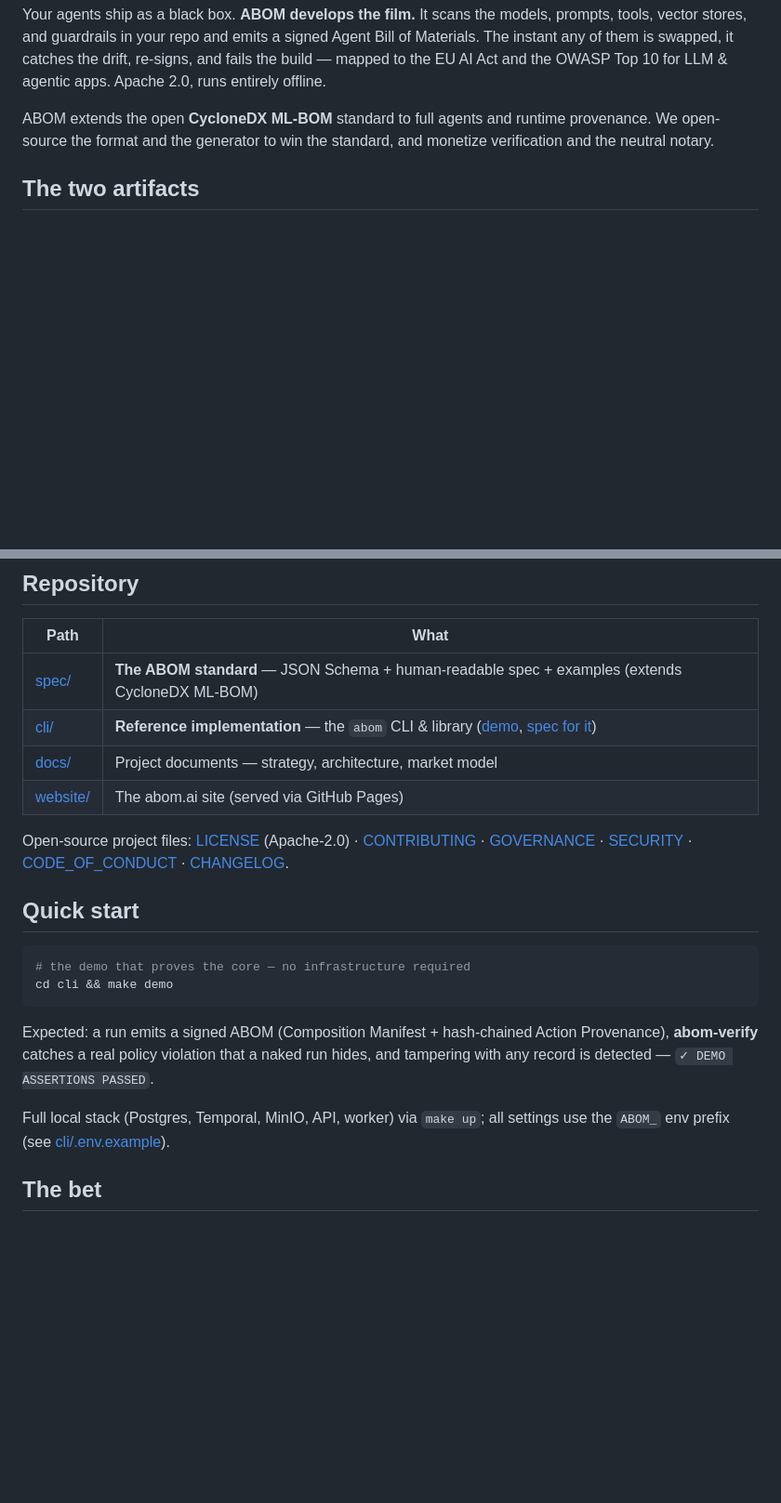
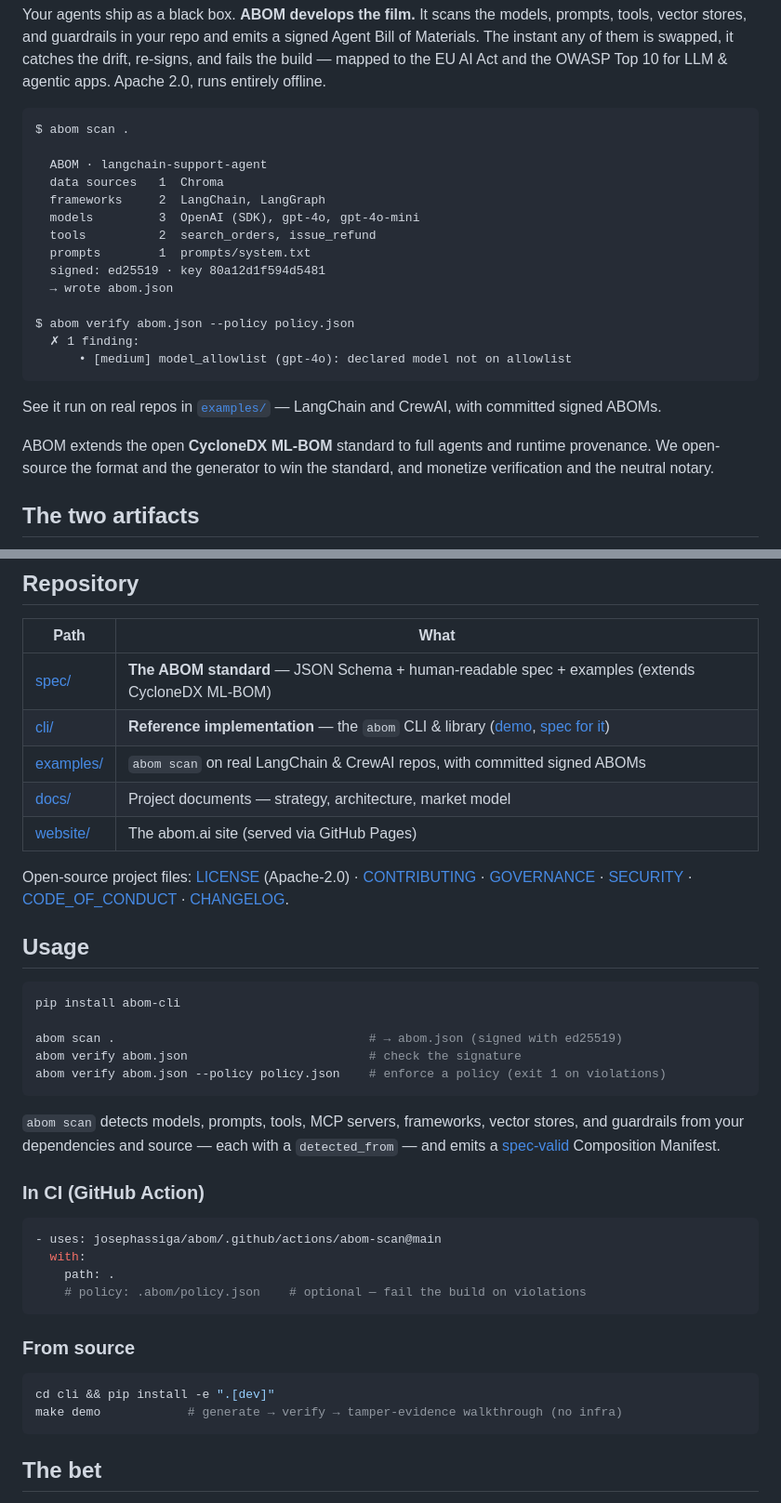
Before and after one commit to josephassiga/abom, a Markdown page: README.md, 2 parts joined by grey strips. Shown at 93% size. GitHub-like rendering; blank space fills up the shorter version.

Commit message:
docs(readme): launch-ready — terminal demo, real abom scan/verify usage, CI snippet, examples link
Signed-off-by: Joseph Assiga <jassigaa@redhat.com>

````diff
--- a/README.md
+++ b/README.md
@@ -15,6 +15,27 @@ pip install abom-cli && abom scan .
 ```
 
 Your agents ship as a black box. **ABOM develops the film.** It scans the models, prompts, tools, vector stores, and guardrails in your repo and emits a signed Agent Bill of Materials. The instant any of them is swapped, it catches the drift, re-signs, and fails the build — mapped to the EU AI Act and the OWASP Top 10 for LLM & agentic apps. Apache 2.0, runs entirely offline.
+
+<!-- Before launch, replace this block with an asciinema/GIF demo — see LAUNCH.md -->
+
+```text
+$ abom scan .
+
+  ABOM · langchain-support-agent
+  data sources   1  Chroma
+  frameworks     2  LangChain, LangGraph
+  models         3  OpenAI (SDK), gpt-4o, gpt-4o-mini
+  tools          2  search_orders, issue_refund
+  prompts        1  prompts/system.txt
+  signed: ed25519 · key 80a12d1f594d5481
+  → wrote abom.json
+
+$ abom verify abom.json --policy policy.json
+  ✗ 1 finding:
+      • [medium] model_allowlist (gpt-4o): declared model not on allowlist
+```
+
+See it run on real repos in [`examples/`](examples/) — LangChain and CrewAI, with committed signed ABOMs.
 
 ABOM extends the open **CycloneDX ML-BOM** standard to full agents and runtime provenance. We open-source the format and the generator to win the standard, and monetize verification and the neutral notary.
 
@@ -37,21 +58,41 @@ ABOM extends the open **CycloneDX ML-BOM** standard to full agents and runtime p
 |---|---|
 | [spec/](spec/) | **The ABOM standard** — JSON Schema + human-readable spec + examples (extends CycloneDX ML-BOM) |
 | [cli/](cli/) | **Reference implementation** — the `abom` CLI & library ([demo](cli/demo/), [spec for it](cli/MVP_SPEC.md)) |
+| [examples/](examples/) | `abom scan` on real LangChain & CrewAI repos, with committed signed ABOMs |
 | [docs/](docs/) | Project documents — strategy, architecture, market model |
 | [website/](website/) | The abom.ai site (served via GitHub Pages) |
 
 Open-source project files: [LICENSE](LICENSE) (Apache-2.0) · [CONTRIBUTING](CONTRIBUTING.md) · [GOVERNANCE](GOVERNANCE.md) · [SECURITY](SECURITY.md) · [CODE_OF_CONDUCT](CODE_OF_CONDUCT.md) · [CHANGELOG](CHANGELOG.md).
 
-## Quick start
+## Usage
 
 ```bash
-# the demo that proves the core — no infrastructure required
-cd cli && make demo
+pip install abom-cli
+
+abom scan .                                   # → abom.json (signed with ed25519)
+abom verify abom.json                         # check the signature
+abom verify abom.json --policy policy.json    # enforce a policy (exit 1 on violations)
 ```
 
-Expected: a run emits a signed ABOM (Composition Manifest + hash-chained Action Provenance), **abom-verify** catches a real policy violation that a naked run hides, and tampering with any record is detected — `✓ DEMO ASSERTIONS PASSED`.
+`abom scan` detects models, prompts, tools, MCP servers, frameworks, vector
+stores, and guardrails from your dependencies and source — each with a
+`detected_from` — and emits a [spec-valid](spec/) Composition Manifest.
 
-Full local stack (Postgres, Temporal, MinIO, API, worker) via `make up`; all settings use the `ABOM_` env prefix (see [cli/.env.example](cli/.env.example)).
+### In CI (GitHub Action)
+
+```yaml
+- uses: josephassiga/abom/.github/actions/abom-scan@main
+  with:
+    path: .
+    # policy: .abom/policy.json    # optional — fail the build on violations
+```
+
+### From source
+
+```bash
+cd cli && pip install -e ".[dev]"
+make demo            # generate → verify → tamper-evidence walkthrough (no infra)
+```
 
 ## The bet
 
````
